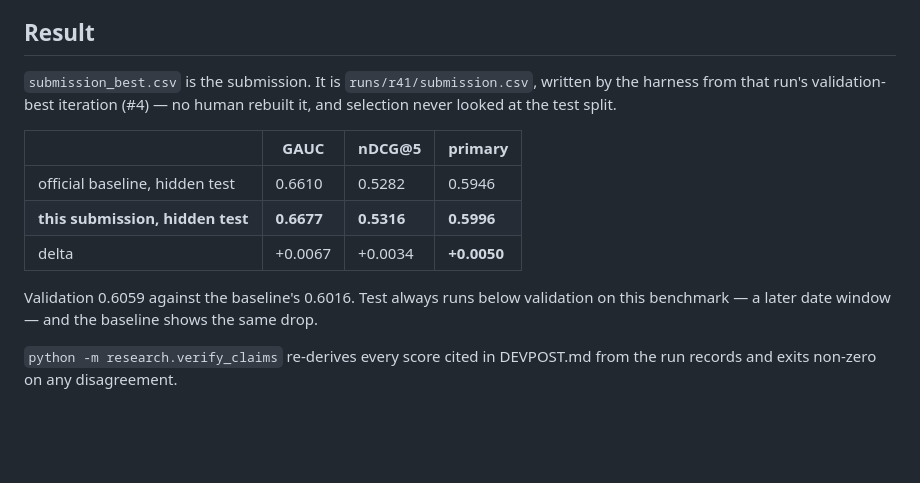
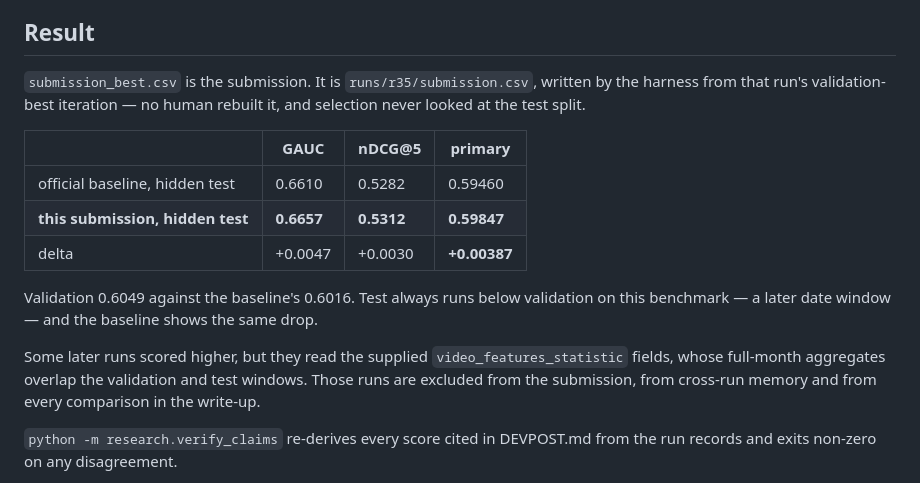
Before and after one commit to l2holV4l2u/TikTok-TechJam-2026, a Markdown page: README.md, the part around the change. Drawn GitHub-style; blank space fills up the shorter version.

```diff
--- a/README.md
+++ b/README.md
@@ -12,18 +12,22 @@ try, and why, has to come from the agent, or the Autonomy and Innovation claims
 
 ## Result
 
-`submission_best.csv` is the submission. It is `runs/r41/submission.csv`, written by the harness
-from that run's validation-best iteration (#4) — no human rebuilt it, and selection never looked
-at the test split.
+`submission_best.csv` is the submission. It is `runs/r35/submission.csv`, written by the harness
+from that run's validation-best iteration — no human rebuilt it, and selection never looked at
+the test split.
 
 | | GAUC | nDCG@5 | primary |
 |---|---|---|---|
-| official baseline, hidden test | 0.6610 | 0.5282 | 0.5946 |
-| **this submission, hidden test** | **0.6677** | **0.5316** | **0.5996** |
-| delta | +0.0067 | +0.0034 | **+0.0050** |
+| official baseline, hidden test | 0.6610 | 0.5282 | 0.59460 |
+| **this submission, hidden test** | **0.6657** | **0.5312** | **0.59847** |
+| delta | +0.0047 | +0.0030 | **+0.00387** |
 
-Validation 0.6059 against the baseline's 0.6016. Test always runs below validation on this
+Validation 0.6049 against the baseline's 0.6016. Test always runs below validation on this
 benchmark — a later date window — and the baseline shows the same drop.
+
+Some later runs scored higher, but they read the supplied `video_features_statistic` fields,
+whose full-month aggregates overlap the validation and test windows. Those runs are excluded from
+the submission, from cross-run memory and from every comparison in the write-up.
 
 `python -m research.verify_claims` re-derives every score cited in DEVPOST.md from the run
 records and exits non-zero on any disagreement.
```
Also changed, not shown: DEVPOST.md (+7 -0 lines).
